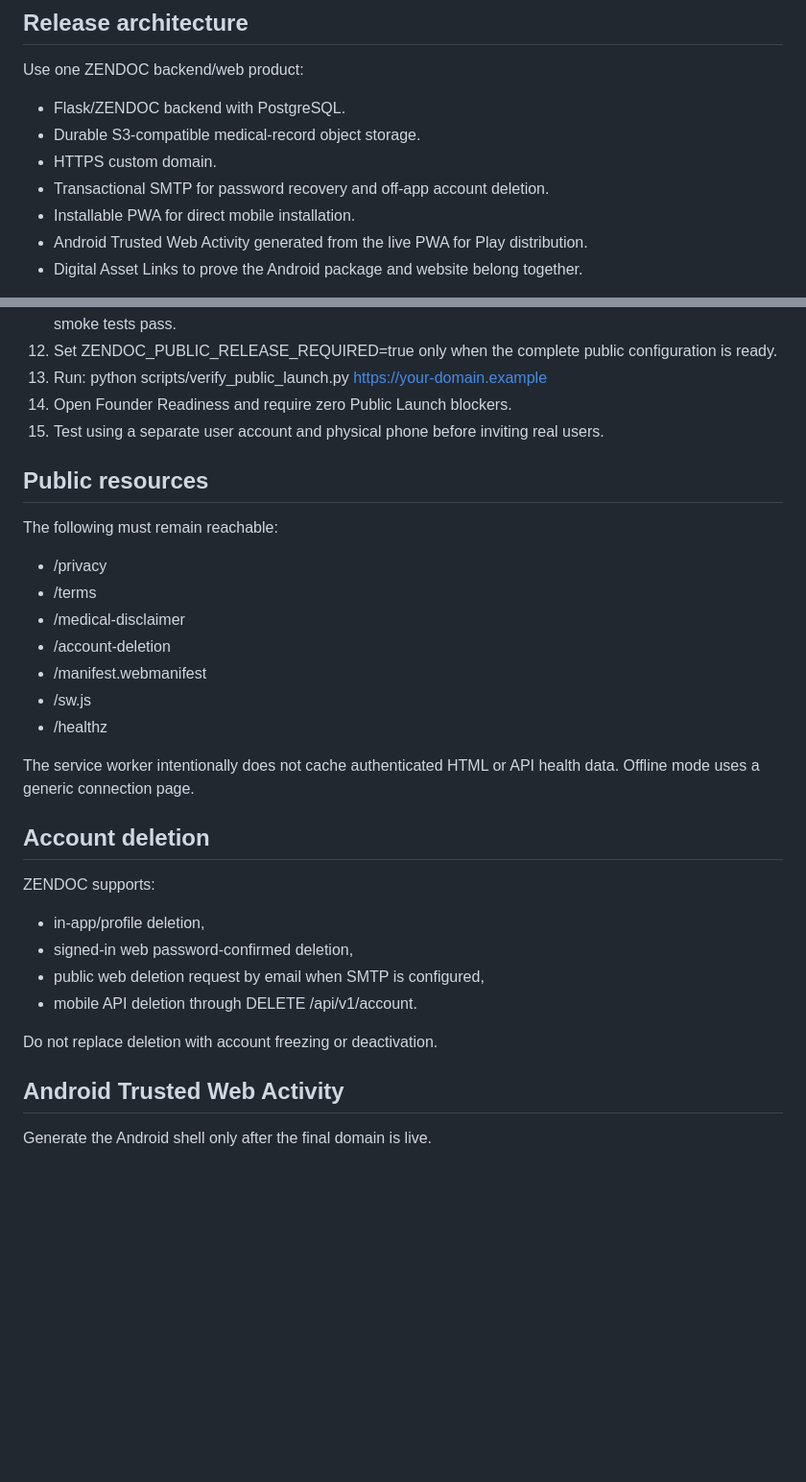
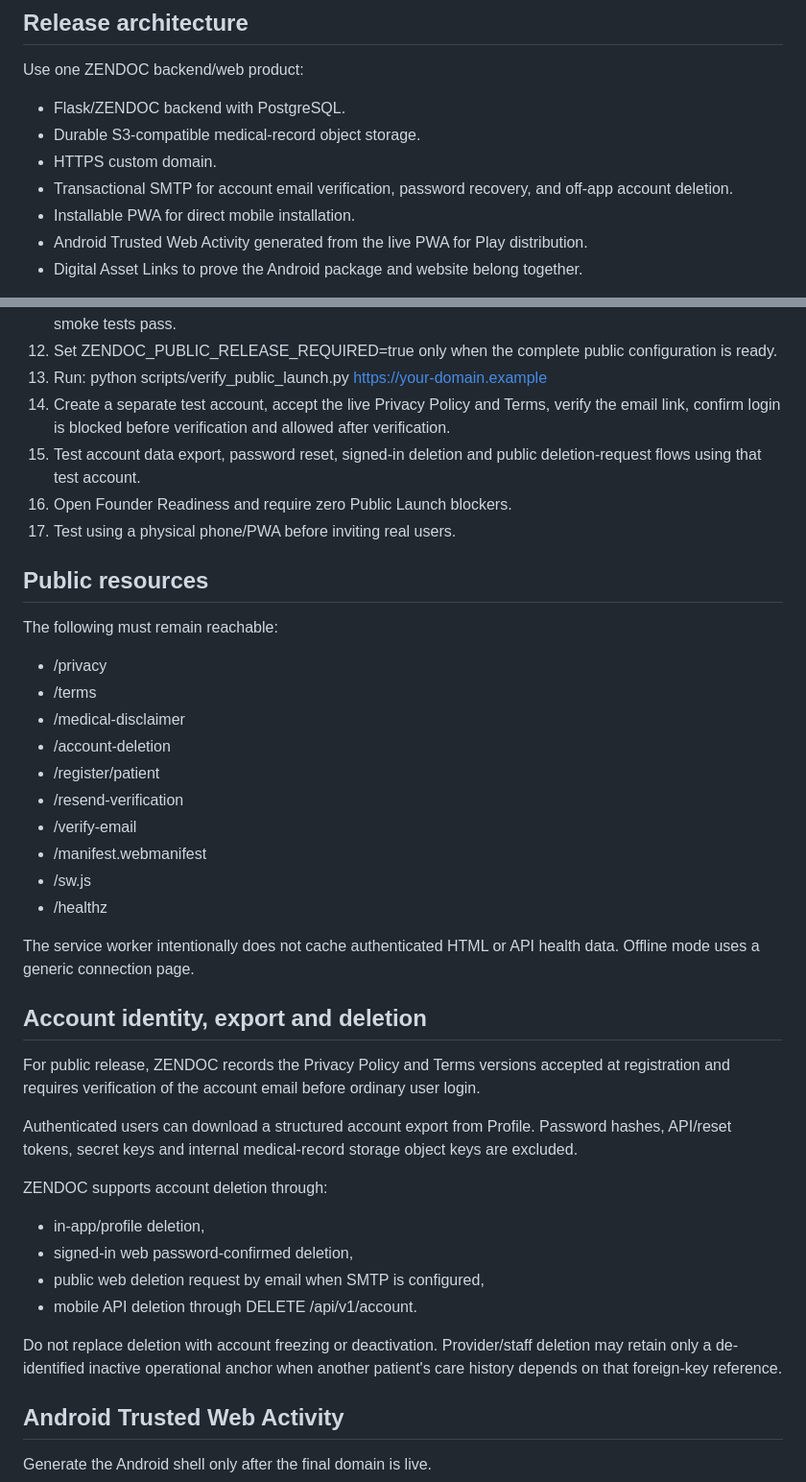
Before and after one commit to kapildebbiswas97-creator/zendoc, a Markdown page: docs/PUBLIC_WEB_AND_PLAY_STORE_RELEASE.md, 2 parts joined by grey strips. Shown at 96% size. GitHub-like rendering; blank space fills up the shorter version.

Commit message:
Document verified public account lifecycle

```diff
--- a/docs/PUBLIC_WEB_AND_PLAY_STORE_RELEASE.md
+++ b/docs/PUBLIC_WEB_AND_PLAY_STORE_RELEASE.md
@@ -12,7 +12,7 @@ Use one ZENDOC backend/web product:
 - Flask/ZENDOC backend with PostgreSQL.
 - Durable S3-compatible medical-record object storage.
 - HTTPS custom domain.
-- Transactional SMTP for password recovery and off-app account deletion.
+- Transactional SMTP for account email verification, password recovery, and off-app account deletion.
 - Installable PWA for direct mobile installation.
 - Android Trusted Web Activity generated from the live PWA for Play distribution.
 - Digital Asset Links to prove the Android package and website belong together.
@@ -71,8 +71,10 @@ After the real object-storage smoke test succeeds, set ZENDOC_STORAGE_VERIFIED=t
 11. Set ZENDOC_EMAIL_VERIFIED=true and ZENDOC_STORAGE_VERIFIED=true only after their real smoke tests pass.
 12. Set ZENDOC_PUBLIC_RELEASE_REQUIRED=true only when the complete public configuration is ready.
 13. Run: python scripts/verify_public_launch.py https://your-domain.example
-14. Open Founder Readiness and require zero Public Launch blockers.
-15. Test using a separate user account and physical phone before inviting real users.
+14. Create a separate test account, accept the live Privacy Policy and Terms, verify the email link, confirm login is blocked before verification and allowed after verification.
+15. Test account data export, password reset, signed-in deletion and public deletion-request flows using that test account.
+16. Open Founder Readiness and require zero Public Launch blockers.
+17. Test using a physical phone/PWA before inviting real users.
 
 ## Public resources
 
@@ -82,22 +84,30 @@ The following must remain reachable:
 - /terms
 - /medical-disclaimer
 - /account-deletion
+- /register/patient
+- /resend-verification
+- /verify-email
 - /manifest.webmanifest
 - /sw.js
 - /healthz
 
 The service worker intentionally does not cache authenticated HTML or API health data. Offline mode uses a generic connection page.
 
-## Account deletion
+## Account identity, export and deletion
 
-ZENDOC supports:
+For public release, ZENDOC records the Privacy Policy and Terms versions accepted at registration and requires verification of the account email before ordinary user login.
+
+Authenticated users can download a structured account export from Profile. Password hashes, API/reset tokens, secret keys and internal medical-record storage object keys are excluded.
+
+ZENDOC supports account deletion through:
+
 
 - in-app/profile deletion,
 - signed-in web password-confirmed deletion,
 - public web deletion request by email when SMTP is configured,
 - mobile API deletion through DELETE /api/v1/account.
 
-Do not replace deletion with account freezing or deactivation.
+Do not replace deletion with account freezing or deactivation. Provider/staff deletion may retain only a de-identified inactive operational anchor when another patient's care history depends on that foreign-key reference.
 
 ## Android Trusted Web Activity
 
```
